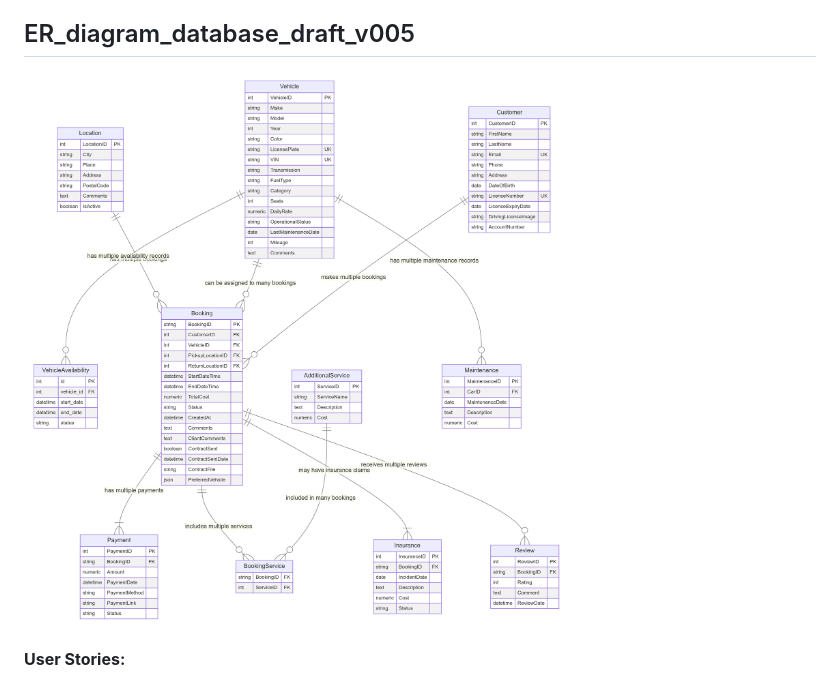
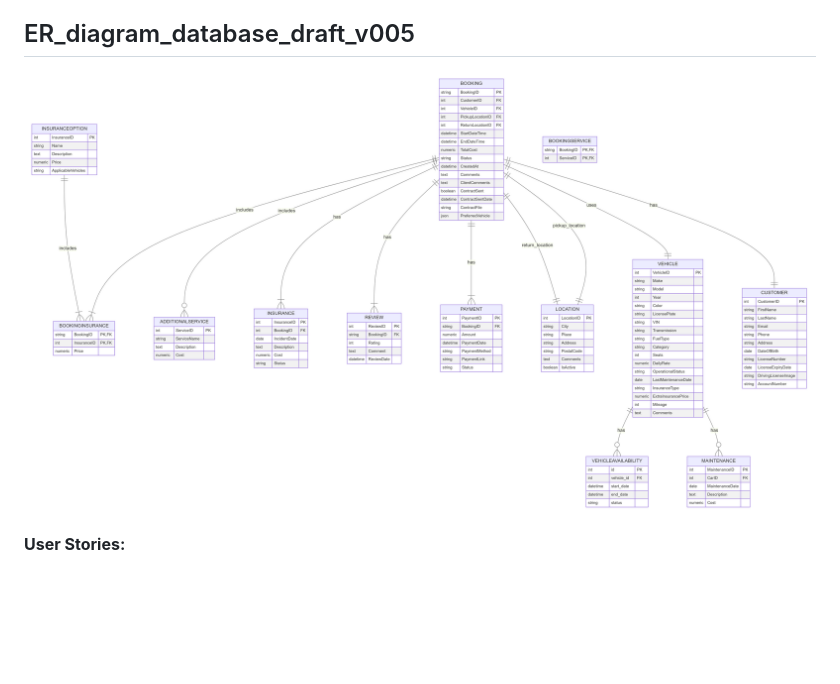
Before and after one commit to AlmazErmilov/Narvik-Rent-A-Car, a Markdown page: README.md, the part around the change. Rendered like a GitHub page; pictures changed too: database_er_drafts/ER_diagram_database_draft_v006.png (added); blank space fills up the shorter version.

Commit message:
add ER db diagram

```diff
--- a/README.md
+++ b/README.md
@@ -7,7 +7,7 @@ This document summarizes the key insights, user stories, and requirements extrac
 The project aims to build a website and database for Narvik Rent a Car, a small rental company owned by Vitalijus. The system should handle routine tasks, including booking cars, managing rental agreements, and maintaining vehicle records. The long-term goal is to integrate an AI agent to automate some of these processes.
 
 ## ER_diagram_database_draft_v005
-![ER_diagram_database_draft_v005](database_er_drafts/ER_diagram_database_draft_v005.png)
+![ER_diagram_database_draft_v006](database_er_drafts/ER_diagram_database_draft_v006.png)
 
 **User Stories:**
 
```
